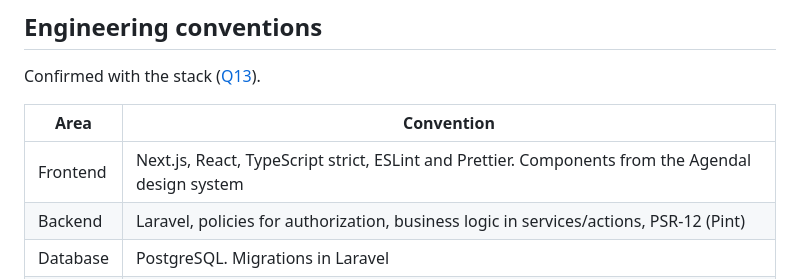
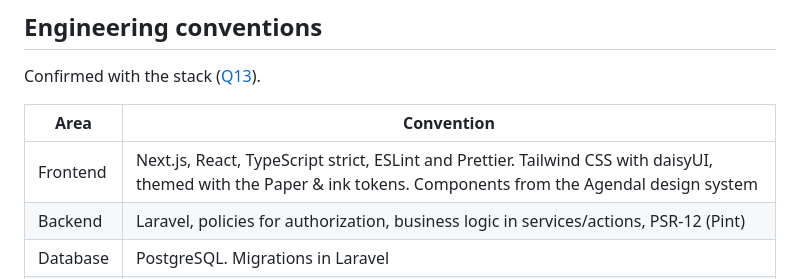
Before and after one commit to 02bbits/Agendal, a Markdown page: docs/08-project/project.md, the part around the change. GitHub-like rendering.

```diff
--- a/docs/08-project/project.md
+++ b/docs/08-project/project.md
@@ -32,7 +32,7 @@ Confirmed with the stack ([Q13](open-questions.md#q13)).
 
 | Area | Convention |
 |---|---|
-| Frontend | Next.js, React, TypeScript strict, ESLint and Prettier. Components from the Agendal design system |
+| Frontend | Next.js, React, TypeScript strict, ESLint and Prettier. Tailwind CSS with daisyUI, themed with the Paper & ink tokens. Components from the Agendal design system |
 | Backend | Laravel, policies for authorization, business logic in services/actions, PSR-12 (Pint) |
 | Database | PostgreSQL. Migrations in Laravel |
 | Tests | See the [test strategy](../06-testing/test-strategy.md) |
```
Also changed, not shown: docs/08-project/tasks.md (+1 -1 lines).
